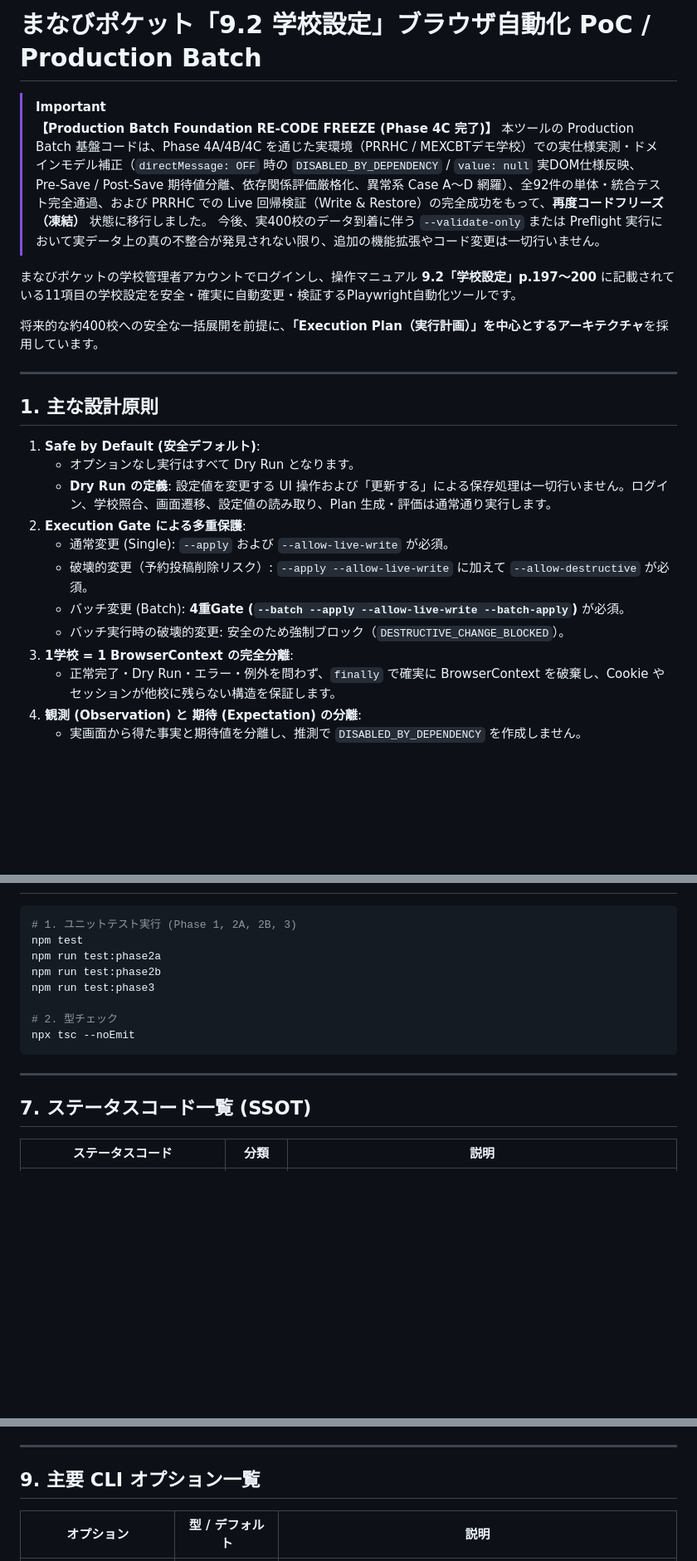
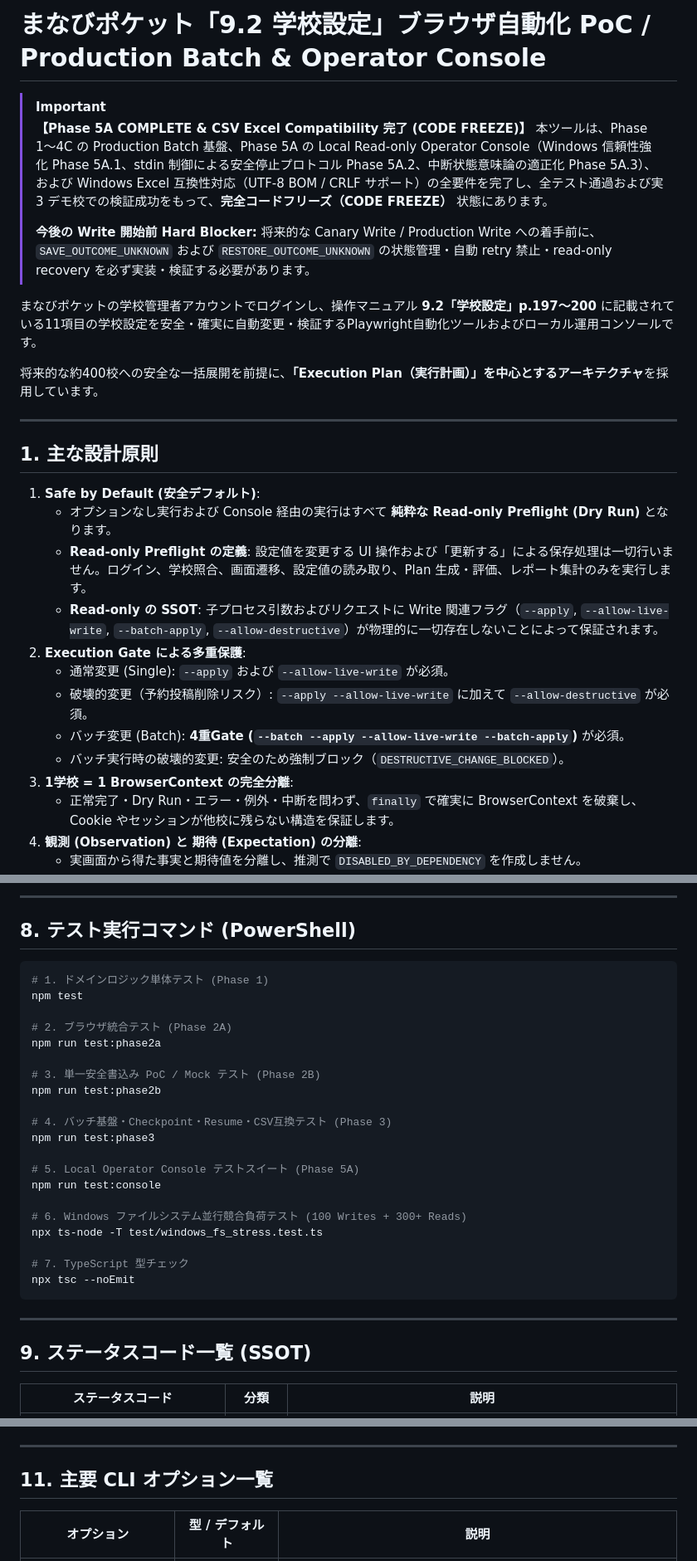
Before and after one commit to u17da/Aute-School-Setting, a Markdown page: README.md, 3 parts joined by grey strips. Shown at 83% size. Rendered like a GitHub page; blank space fills up the shorter version.

Commit message:
docs: Update README.md for Phase 5A and CSV Excel compatibility

````diff
--- a/README.md
+++ b/README.md
@@ -1,11 +1,13 @@
-# まなびポケット「9.2 学校設定」ブラウザ自動化 PoC / Production Batch
+# まなびポケット「9.2 学校設定」ブラウザ自動化 PoC / Production Batch & Operator Console
 
 > [!IMPORTANT]
-> **【Production Batch Foundation RE-CODE FREEZE (Phase 4C 完了)】**
-> 本ツールの Production Batch 基盤コードは、Phase 4A/4B/4C を通じた実環境（PRRHC / MEXCBTデモ学校）での実仕様実測・ドメインモデル補正（`directMessage: OFF` 時の `DISABLED_BY_DEPENDENCY` / `value: null` 実DOM仕様反映、Pre-Save / Post-Save 期待値分離、依存関係評価厳格化、異常系 Case A〜D 網羅）、全92件の単体・統合テスト完全通過、および PRRHC での Live 回帰検証（Write & Restore）の完全成功をもって、**再度コードフリーズ（凍結）** 状態に移行しました。
-> 今後、実400校のデータ到着に伴う `--validate-only` または Preflight 実行において実データ上の真の不整合が発見されない限り、追加の機能拡張やコード変更は一切行いません。
+> **【Phase 5A COMPLETE & CSV Excel Compatibility 完了 (CODE FREEZE)】**
+> 本ツールは、Phase 1〜4C の Production Batch 基盤、Phase 5A の Local Read-only Operator Console（Windows 信頼性強化 Phase 5A.1、stdin 制御による安全停止プロトコル Phase 5A.2、中断状態意味論の適正化 Phase 5A.3）、および Windows Excel 互換性対応（UTF-8 BOM / CRLF サポート）の全要件を完了し、全テスト通過および実 3 デモ校での検証成功をもって、**完全コードフリーズ（CODE FREEZE）** 状態にあります。
+>
+> **今後の Write 開始前 Hard Blocker:**
+> 将来的な Canary Write / Production Write への着手前に、`SAVE_OUTCOME_UNKNOWN` および `RESTORE_OUTCOME_UNKNOWN` の状態管理・自動 retry 禁止・read-only recovery を必ず実装・検証する必要があります。
 
-まなびポケットの学校管理者アカウントでログインし、操作マニュアル **9.2「学校設定」p.197〜200** に記載されている11項目の学校設定を安全・確実に自動変更・検証するPlaywright自動化ツールです。
+まなびポケットの学校管理者アカウントでログインし、操作マニュアル **9.2「学校設定」p.197〜200** に記載されている11項目の学校設定を安全・確実に自動変更・検証するPlaywright自動化ツールおよびローカル運用コンソールです。
 
 将来的な約400校への安全な一括展開を前提に、**「Execution Plan（実行計画）」を中心とするアーキテクチャ**を採用しています。
 
@@ -14,15 +16,16 @@
 ## 1. 主な設計原則
 
 1. **Safe by Default (安全デフォルト)**:
-   - オプションなし実行はすべて Dry Run となります。
-   - **Dry Run の定義**: 設定値を変更する UI 操作および「更新する」による保存処理は一切行いません。ログイン、学校照合、画面遷移、設定値の読み取り、Plan 生成・評価は通常通り実行します。
+   - オプションなし実行および Console 経由の実行はすべて **純粋な Read-only Preflight (Dry Run)** となります。
+   - **Read-only Preflight の定義**: 設定値を変更する UI 操作および「更新する」による保存処理は一切行いません。ログイン、学校照合、画面遷移、設定値の読み取り、Plan 生成・評価、レポート集計のみを実行します。
+   - **Read-only の SSOT**: 子プロセス引数およびリクエストに Write 関連フラグ（`--apply`, `--allow-live-write`, `--batch-apply`, `--allow-destructive`）が物理的に一切存在しないことによって保証されます。
 2. **Execution Gate による多重保護**:
    - 通常変更 (Single): `--apply` および `--allow-live-write` が必須。
    - 破壊的変更（予約投稿削除リスク）: `--apply --allow-live-write` に加えて `--allow-destructive` が必須。
    - バッチ変更 (Batch): **4重Gate (`--batch --apply --allow-live-write --batch-apply`)** が必須。
    - バッチ実行時の破壊的変更: 安全のため強制ブロック（`DESTRUCTIVE_CHANGE_BLOCKED`）。
 3. **1学校 = 1 BrowserContext の完全分離**:
-   - 正常完了・Dry Run・エラー・例外を問わず、`finally` で確実に BrowserContext を破棄し、Cookie やセッションが他校に残らない構造を保証します。
+   - 正常完了・Dry Run・エラー・例外・中断を問わず、`finally` で確実に BrowserContext を破棄し、Cookie やセッションが他校に残らない構造を保証します。
 4. **観測 (Observation) と 期待 (Expectation) の分離**:
    - 実画面から得た事実と期待値を分離し、推測で `DISABLED_BY_DEPENDENCY` を作成しません。
 5. **UI 操作 (actions) と 依存連動結果 (dependencyEffects) の分離**:
@@ -180,18 +264,33 @@ npm start -- --batch --apply --allow-live-write --batch-apply --schools config/s
+---
+
+## 8. テスト実行コマンド (PowerShell)
 
 ```powershell
-# 1. ユニットテスト実行 (Phase 1, 2A, 2B, 3)
+# 1. ドメインロジック単体テスト (Phase 1)
 npm test
+
+# 2. ブラウザ統合テスト (Phase 2A)
 npm run test:phase2a
+
+# 3. 単一安全書込み PoC / Mock テスト (Phase 2B)
 npm run test:phase2b
+
+# 4. バッチ基盤・Checkpoint・Resume・CSV互換テスト (Phase 3)
 npm run test:phase3
 
-# 2. 型チェック
+# 5. Local Operator Console テストスイート (Phase 5A)
+npm run test:console
+
+# 6. Windows ファイルシステム並行競合負荷テスト (100 Writes + 300+ Reads)
+npx ts-node -T test/windows_fs_stress.test.ts
+
+# 7. TypeScript 型チェック
 npx tsc --noEmit
 ```
 
 ---
 
-## 7. ステータスコード一覧 (SSOT)
+## 9. ステータスコード一覧 (SSOT)
 
 | ステータスコード | 分類 | 説明 |
 |---|---|---|
@@ -249,7 +349,7 @@ npx tsc --noEmit
 
 ---
 
-## 9. 主要 CLI オプション一覧
+## 11. 主要 CLI オプション一覧
 
 | オプション | 型 / デフォルト | 説明 |
 |---|---|---|
````
Also changed, not shown: other parts of README.md (+89 -69 lines).
